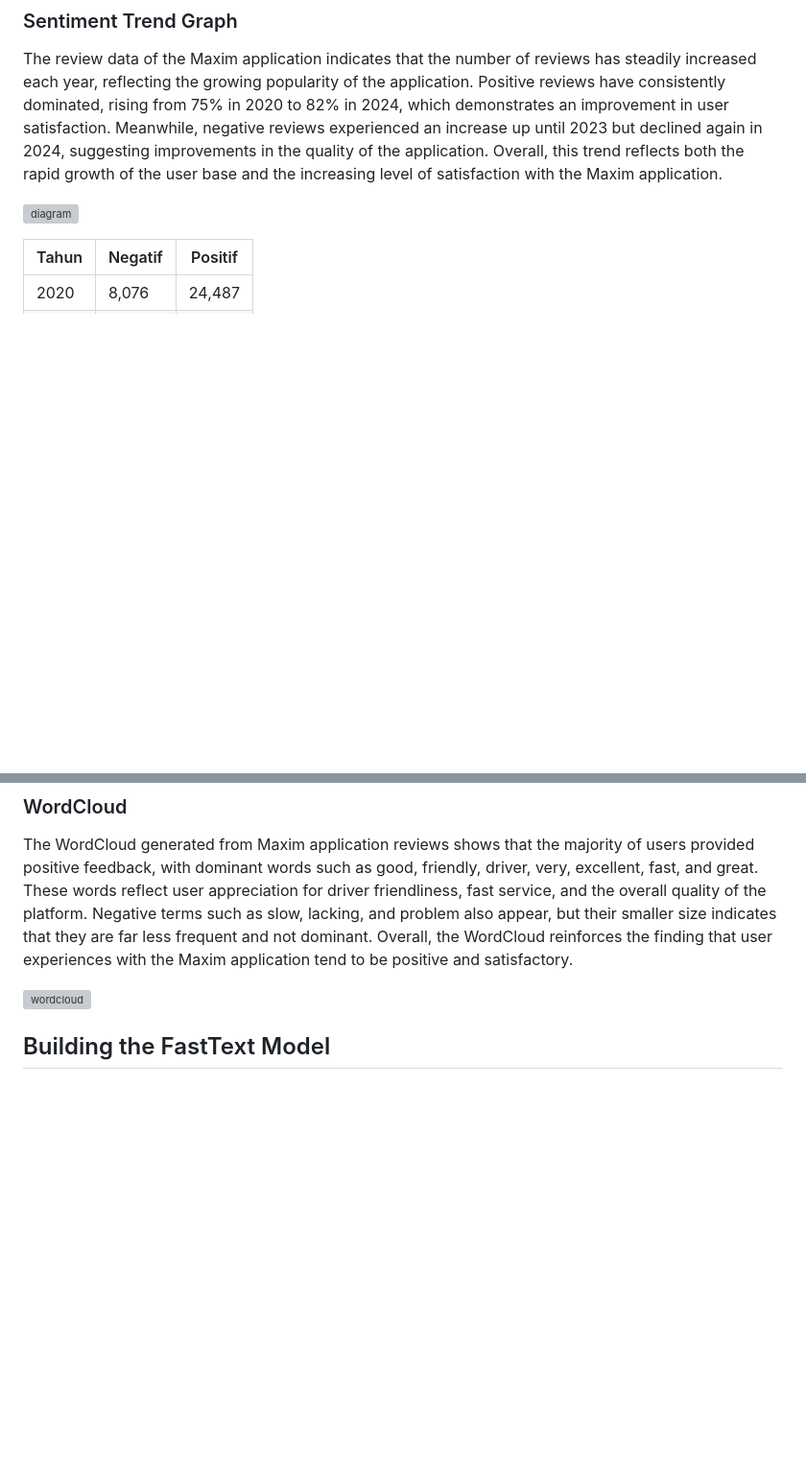
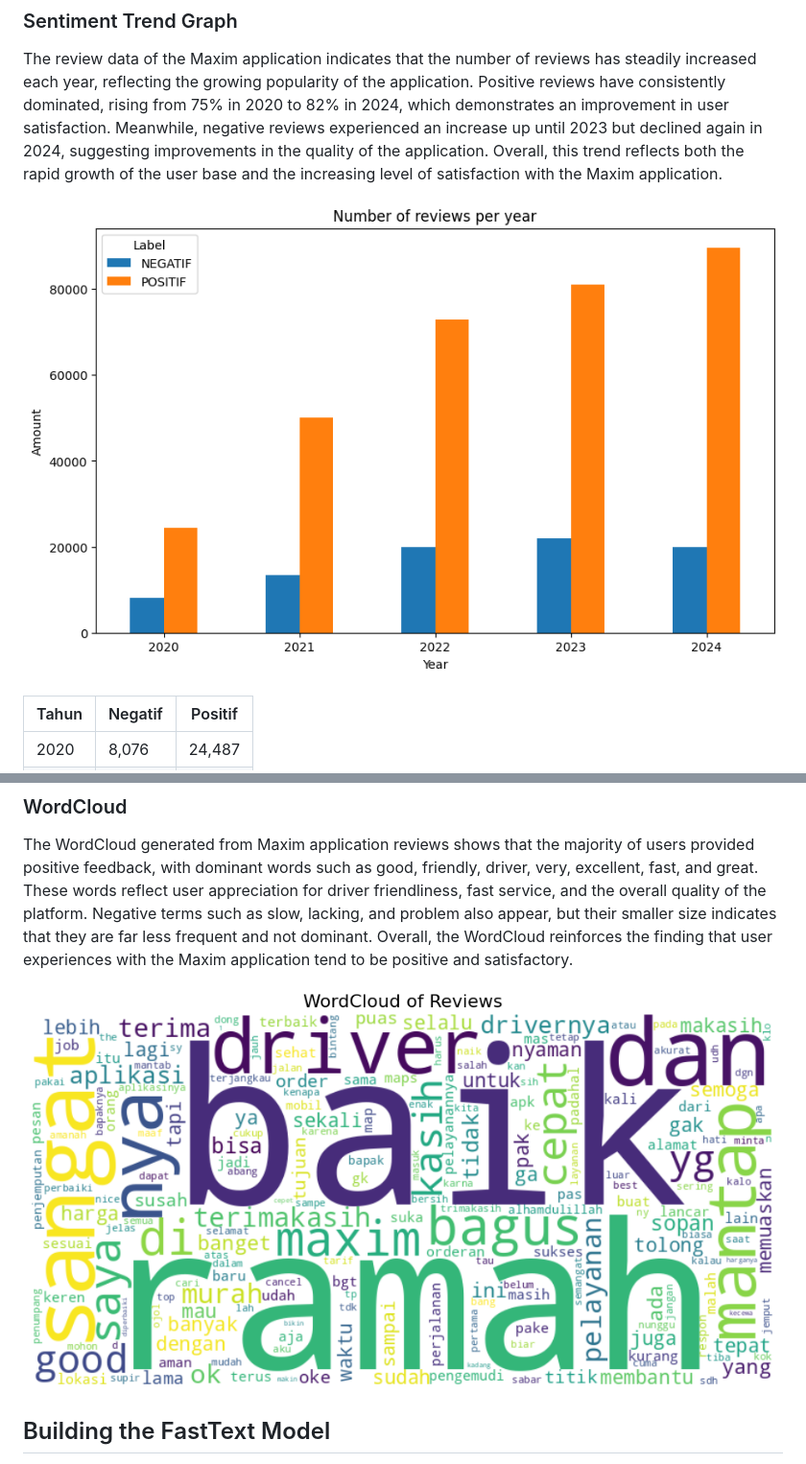
Before and after one commit to Nuvantim/Maxim_sentiment_model, a Markdown page: README.md, 2 parts joined by grey strips. Shown at 96% size. Drawn GitHub-style; blank space fills up the shorter version; grey boxes are pictures that could not be loaded.

```diff
--- a/README.md
+++ b/README.md
@@ -75,7 +75,7 @@ After the data has undergone the filtering stage, word tokenization is performed
 
 The review data of the Maxim application indicates that the number of reviews has steadily increased each year, reflecting the growing popularity of the application. Positive reviews have consistently dominated, rising from 75% in 2020 to 82% in 2024, which demonstrates an improvement in user satisfaction. Meanwhile, negative reviews experienced an increase up until 2023 but declined again in 2024, suggesting improvements in the quality of the application. Overall, this trend reflects both the rapid growth of the user base and the increasing level of satisfaction with the Maxim application.
 
-<a><img src="https://github.com/Nuvantim/Maxim_sentiment_model/image/diagram.png" alt="diagram" border="0"></a>
+<a><img src="https://raw.githubusercontent.com/Nuvantim/Maxim_sentiment_model/refs/heads/main/image/diagram.png" border="0"></a>
 
 | Tahun | Negatif | Positif |
 |-------|---------|---------|
@@ -88,7 +88,7 @@ The review data of the Maxim application indicates that the number of reviews ha
 ### WordCloud
 The WordCloud generated from Maxim application reviews shows that the majority of users provided positive feedback, with dominant words such as good, friendly, driver, very, excellent, fast, and great. These words reflect user appreciation for driver friendliness, fast service, and the overall quality of the platform. Negative terms such as slow, lacking, and problem also appear, but their smaller size indicates that they are far less frequent and not dominant. Overall, the WordCloud reinforces the finding that user experiences with the Maxim application tend to be positive and satisfactory.
 
-<a><img src="https://github.com/Nuvantim/Maxim_sentiment_model/image/wordcloud.png" alt="wordcloud" border="0"></a>
+<a><img src="https://raw.githubusercontent.com/Nuvantim/Maxim_sentiment_model/refs/heads/main/image/wordcloud.png" alt="wordcloud" border="0"></a>
 
 ## Building the FastText Model
 
```
Also changed, not shown: other parts of README.md (+2 -2 lines).
